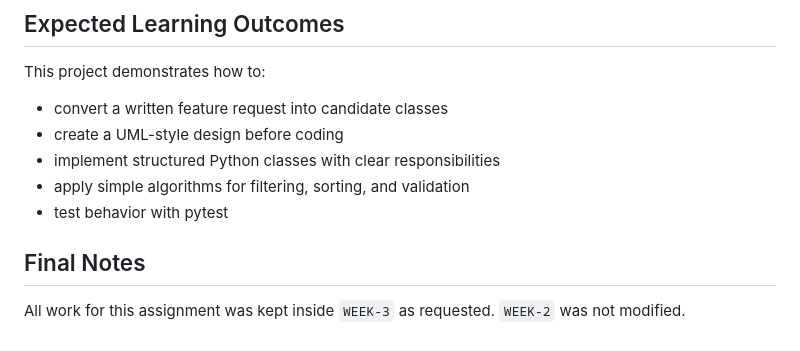
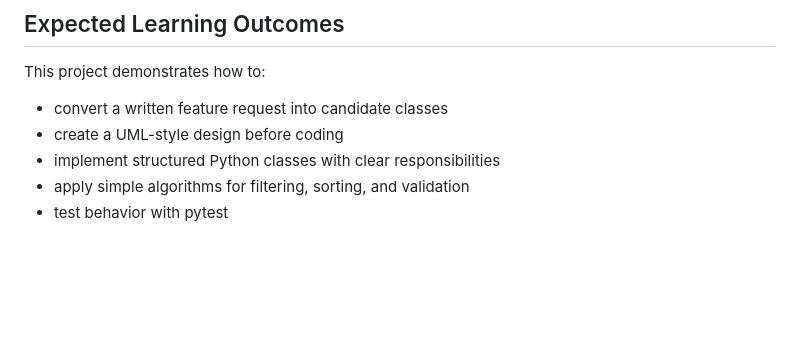
Before and after one commit to ba-00001/AI-110, a Markdown page: WEEK-3/bytebites_tinker_activity/README.md, the part around the change. Rendered like a GitHub page; blank space fills up the shorter version.

Commit message:
Remove final notes from README
Removed final notes section from README.

```diff
--- a/WEEK-3/bytebites_tinker_activity/README.md
+++ b/WEEK-3/bytebites_tinker_activity/README.md
@@ -208,7 +208,3 @@ This project demonstrates how to:
 - implement structured Python classes with clear responsibilities
 - apply simple algorithms for filtering, sorting, and validation
 - test behavior with pytest
-
-## Final Notes
-
-All work for this assignment was kept inside `WEEK-3` as requested. `WEEK-2` was not modified.
```
